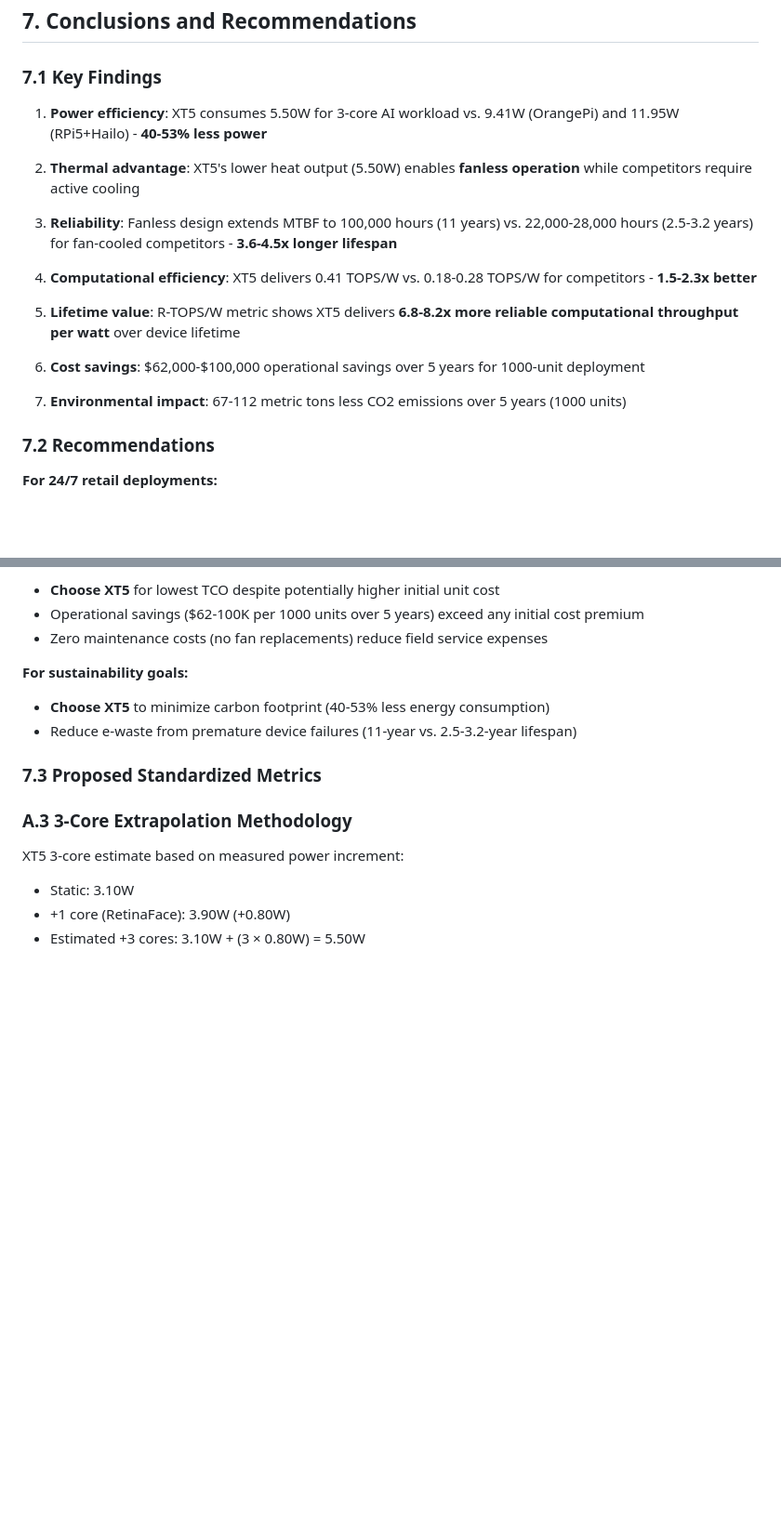
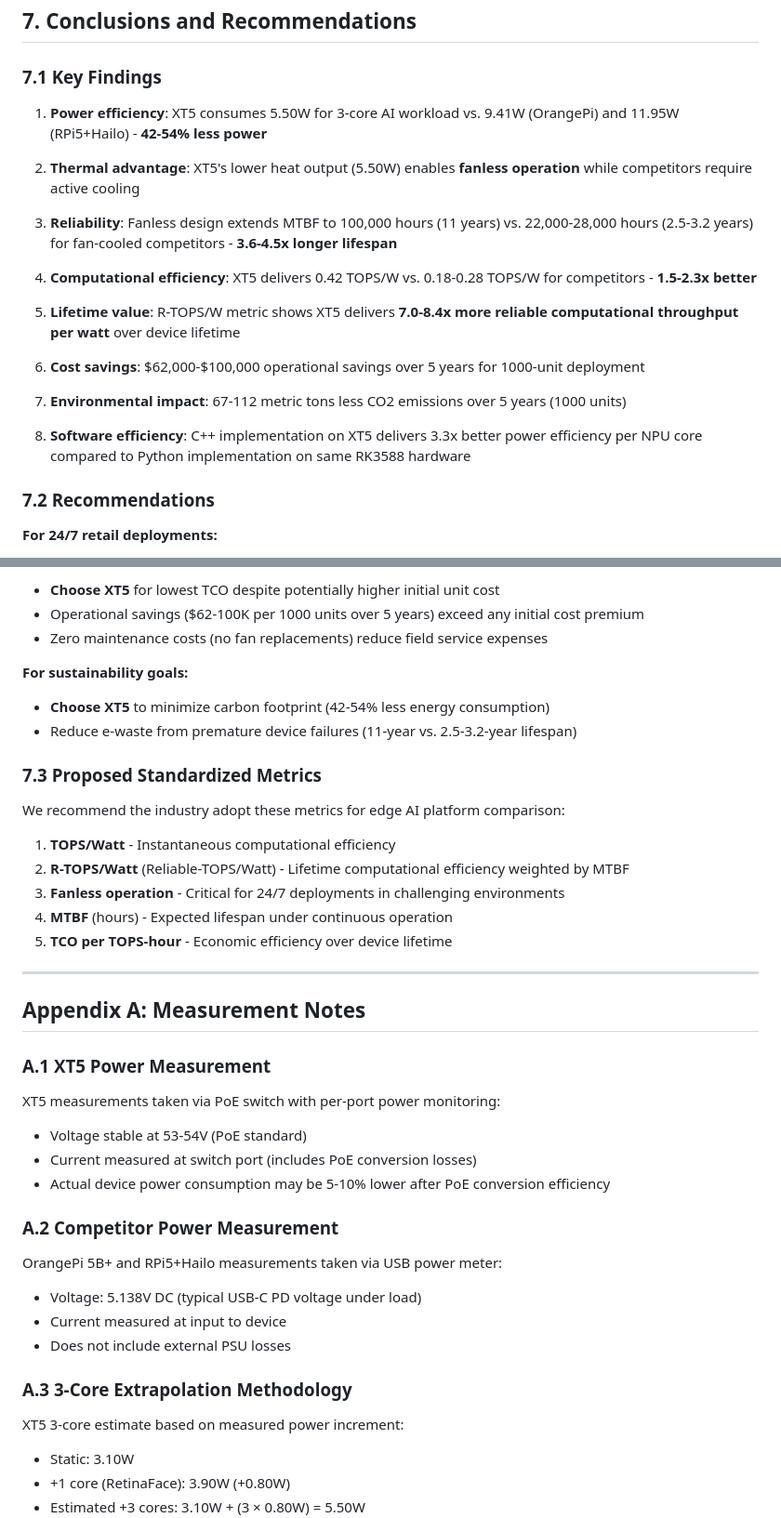
Before and after one commit to brightsign/argus-audience-measurement-extension, a Markdown page: docs/power-analysis.md, 2 parts joined by grey strips. Shown: that part at 93% size. GitHub-like rendering; blank space fills up the shorter version.

```diff
--- a/docs/power-analysis.md
+++ b/docs/power-analysis.md
@@ -324,19 +341,22 @@ R-TOPS/W = 0.28 × (22,000 / 50,000)
 
 ### 7.1 Key Findings
 
-1. **Power efficiency**: XT5 consumes 5.50W for 3-core AI workload vs. 9.41W (OrangePi) and 11.95W (RPi5+Hailo) - **40-53% less power**
+
+1. **Power efficiency**: XT5 consumes 5.50W for 3-core AI workload vs. 9.41W (OrangePi) and 11.95W (RPi5+Hailo) - **42-54% less power**
 
 2. **Thermal advantage**: XT5's lower heat output (5.50W) enables **fanless operation** while competitors require active cooling
 
 3. **Reliability**: Fanless design extends MTBF to 100,000 hours (11 years) vs. 22,000-28,000 hours (2.5-3.2 years) for fan-cooled competitors - **3.6-4.5x longer lifespan**
 
-4. **Computational efficiency**: XT5 delivers 0.41 TOPS/W vs. 0.18-0.28 TOPS/W for competitors - **1.5-2.3x better**
+4. **Computational efficiency**: XT5 delivers 0.42 TOPS/W vs. 0.18-0.28 TOPS/W for competitors - **1.5-2.3x better**
 
-5. **Lifetime value**: R-TOPS/W metric shows XT5 delivers **6.8-8.2x more reliable computational throughput per watt** over device lifetime
+5. **Lifetime value**: R-TOPS/W metric shows XT5 delivers **7.0-8.4x more reliable computational throughput per watt** over device lifetime
 
 6. **Cost savings**: $62,000-$100,000 operational savings over 5 years for 1000-unit deployment
 
 7. **Environmental impact**: 67-112 metric tons less CO2 emissions over 5 years (1000 units)
+
+8. **Software efficiency**: C++ implementation on XT5 delivers 3.3x better power efficiency per NPU core compared to Python implementation on same RK3588 hardware
 
 ### 7.2 Recommendations
 
@@ -351,10 +371,36 @@ R-TOPS/W = 0.28 × (22,000 / 50,000)
 - Zero maintenance costs (no fan replacements) reduce field service expenses
 
 **For sustainability goals:**
-- **Choose XT5** to minimize carbon footprint (40-53% less energy consumption)
+- **Choose XT5** to minimize carbon footprint (42-54% less energy consumption)
 - Reduce e-waste from premature device failures (11-year vs. 2.5-3.2-year lifespan)
 
 ### 7.3 Proposed Standardized Metrics
+
+We recommend the industry adopt these metrics for edge AI platform comparison:
+
+1. **TOPS/Watt** - Instantaneous computational efficiency
+2. **R-TOPS/Watt** (Reliable-TOPS/Watt) - Lifetime computational efficiency weighted by MTBF
+3. **Fanless operation** - Critical for 24/7 deployments in challenging environments
+4. **MTBF** (hours) - Expected lifespan under continuous operation
+5. **TCO per TOPS-hour** - Economic efficiency over device lifetime
+
+---
+
+## Appendix A: Measurement Notes
+
+### A.1 XT5 Power Measurement
+
+XT5 measurements taken via PoE switch with per-port power monitoring:
+- Voltage stable at 53-54V (PoE standard)
+- Current measured at switch port (includes PoE conversion losses)
+- Actual device power consumption may be 5-10% lower after PoE conversion efficiency
+
+### A.2 Competitor Power Measurement
+
+OrangePi 5B+ and RPi5+Hailo measurements taken via USB power meter:
+- Voltage: 5.138V DC (typical USB-C PD voltage under load)
+- Current measured at input to device
+- Does not include external PSU losses
 
 ### A.3 3-Core Extrapolation Methodology
 
```
Also changed, not shown: other parts of docs/power-analysis.md (+17 -27 lines), docs/head-impact.md (added, +41 -0 lines), docs/one-core-power-compare.md (+33 -16 lines).
